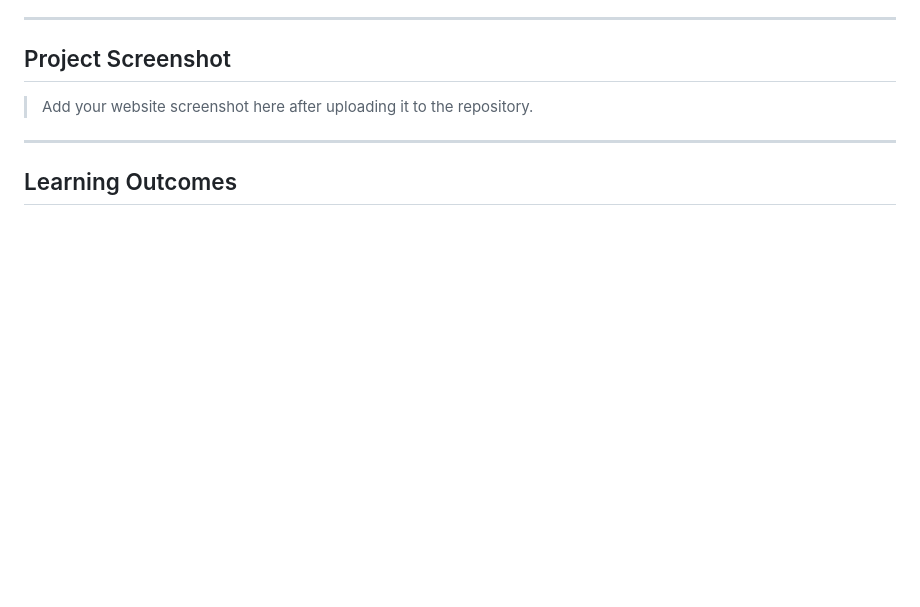
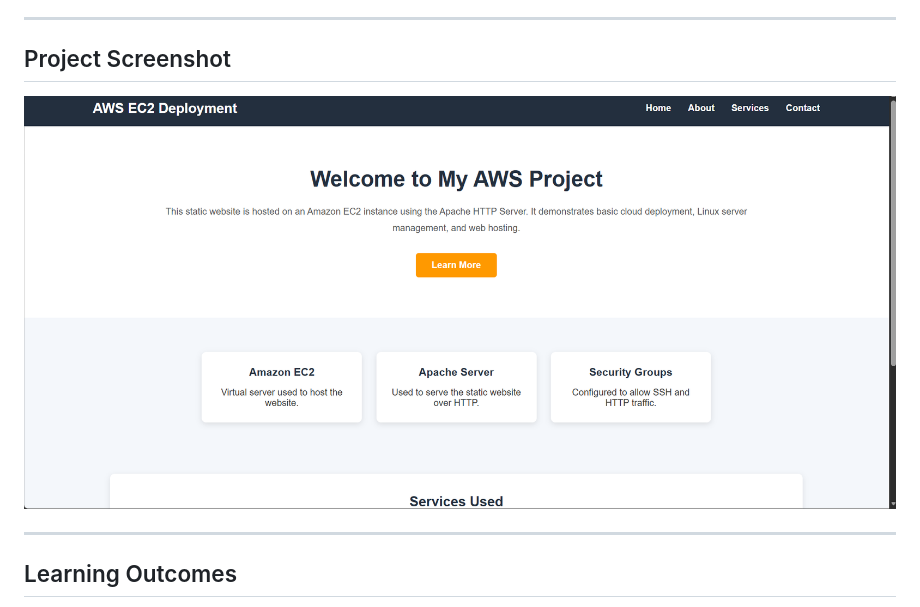
Before and after one commit to Goutam-singh/aws-static-website, a Markdown page: READ.md, the part around the change. GitHub-like rendering; pictures changed too: images/website-preview.png (added); blank space fills up the shorter version.

Commit message:
Add project screenshot

```diff
--- a/READ.md
+++ b/READ.md
@@ -62,7 +62,7 @@ aws-static-website/
 
 ## Project Screenshot
 
-> Add your website screenshot here after uploading it to the repository.
+![AWS Static Website](images/website-preview.png)
 
 ---
 
```
